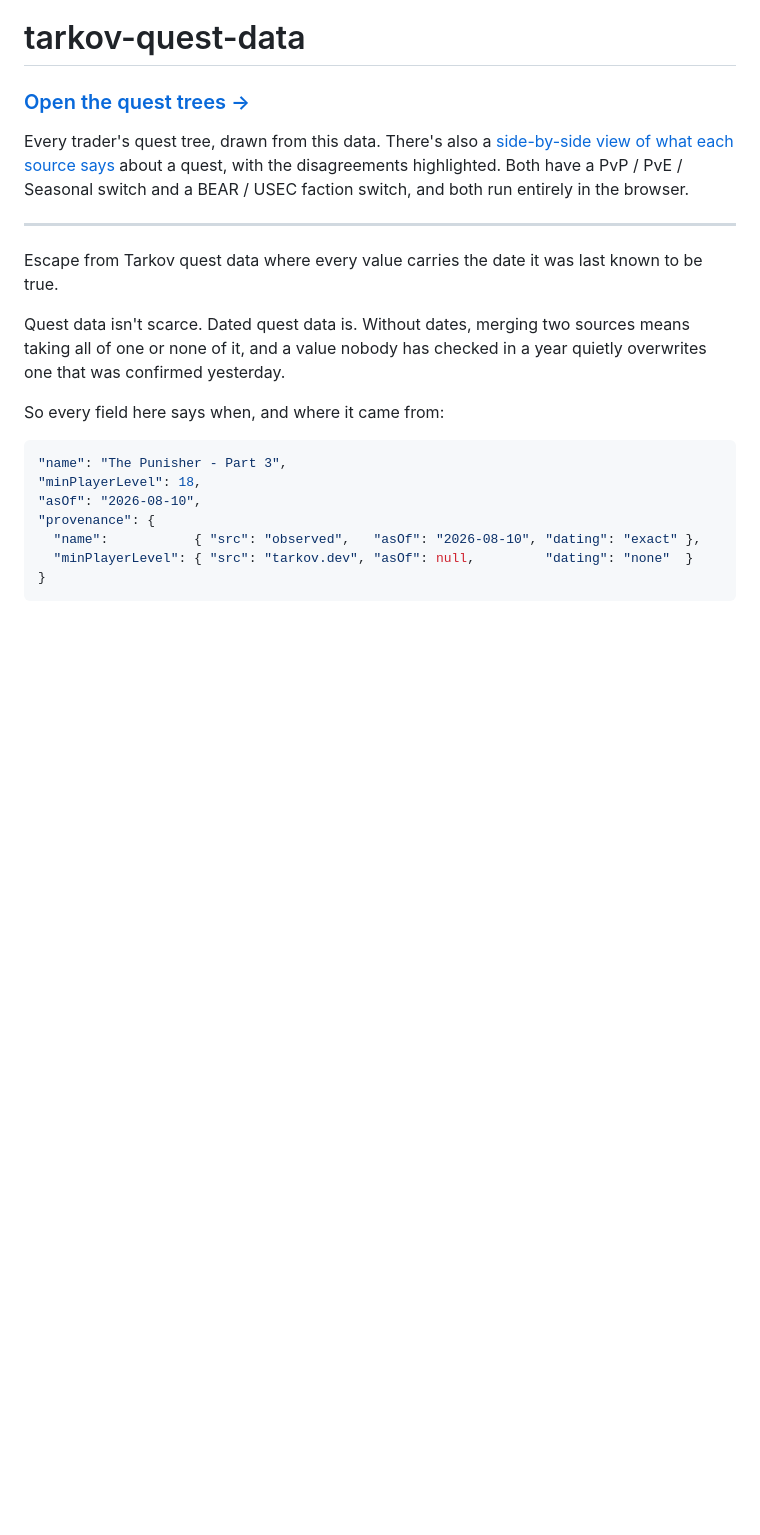
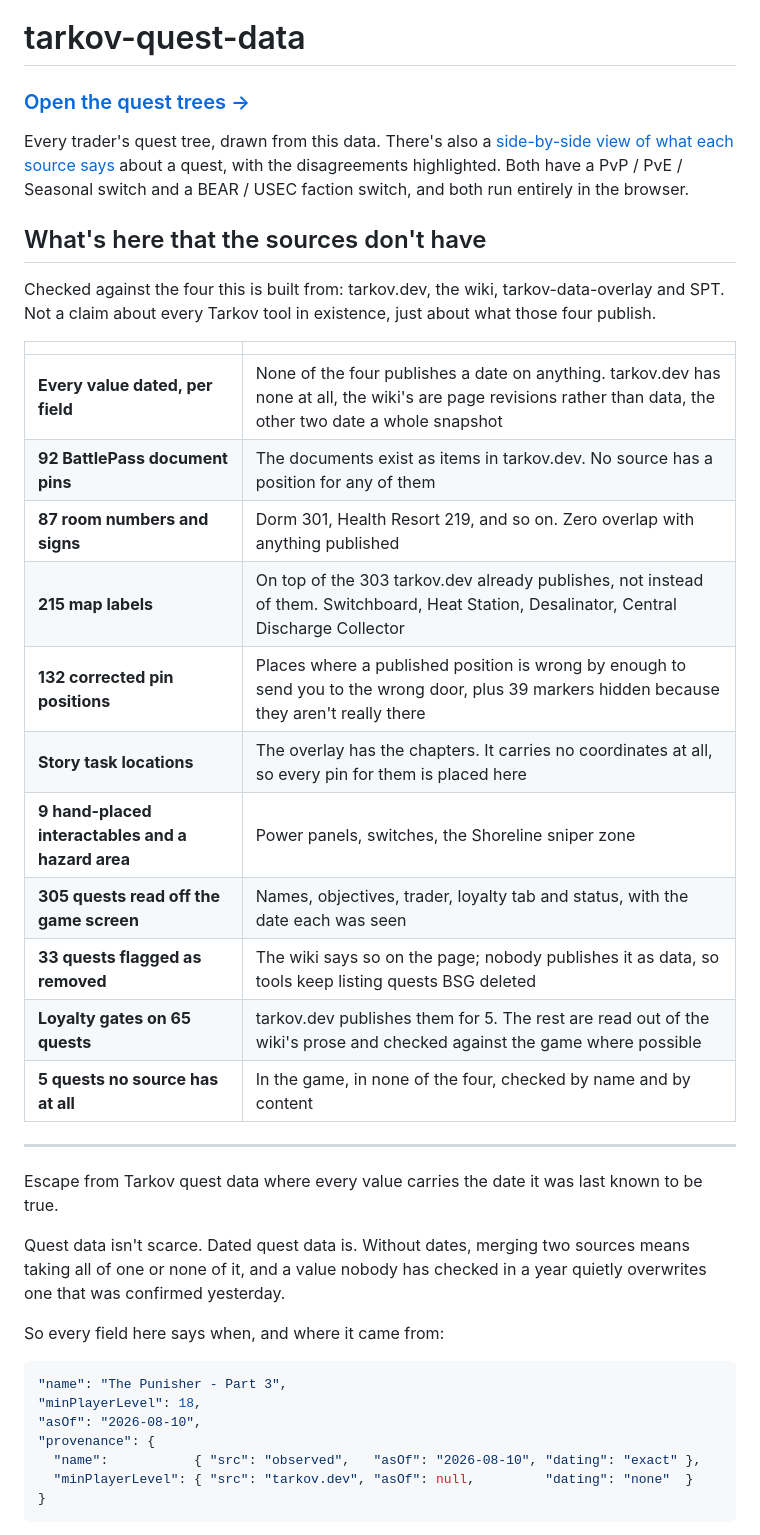
Before and after one commit to szepiz/tarkov-quest-data, a Markdown page: README.md, the part around the change. GitHub-like rendering; blank space fills up the shorter version.

```diff
--- a/README.md
+++ b/README.md
@@ -7,6 +7,26 @@ Every trader's quest tree, drawn from this data. There's also a
 about a quest, with the disagreements highlighted. Both have a PvP / PvE /
 Seasonal switch and a BEAR / USEC faction switch, and both run entirely in the
 browser.
+
+## What's here that the sources don't have
+
+Checked against the four this is built from: tarkov.dev, the wiki,
+tarkov-data-overlay and SPT. Not a claim about every Tarkov tool in existence,
+just about what those four publish.
+
+| | |
+|---|---|
+| **Every value dated, per field** | None of the four publishes a date on anything. tarkov.dev has none at all, the wiki's are page revisions rather than data, the other two date a whole snapshot |
+| **92 BattlePass document pins** | The documents exist as items in tarkov.dev. No source has a position for any of them |
+| **87 room numbers and signs** | Dorm 301, Health Resort 219, and so on. Zero overlap with anything published |
+| **215 map labels** | On top of the 303 tarkov.dev already publishes, not instead of them. Switchboard, Heat Station, Desalinator, Central Discharge Collector |
+| **132 corrected pin positions** | Places where a published position is wrong by enough to send you to the wrong door, plus 39 markers hidden because they aren't really there |
+| **Story task locations** | The overlay has the chapters. It carries no coordinates at all, so every pin for them is placed here |
+| **9 hand-placed interactables and a hazard area** | Power panels, switches, the Shoreline sniper zone |
+| **305 quests read off the game screen** | Names, objectives, trader, loyalty tab and status, with the date each was seen |
+| **33 quests flagged as removed** | The wiki says so on the page; nobody publishes it as data, so tools keep listing quests BSG deleted |
+| **Loyalty gates on 65 quests** | tarkov.dev publishes them for 5. The rest are read out of the wiki's prose and checked against the game where possible |
+| **5 quests no source has at all** | In the game, in none of the four, checked by name and by content |
 
 ---
 
```
